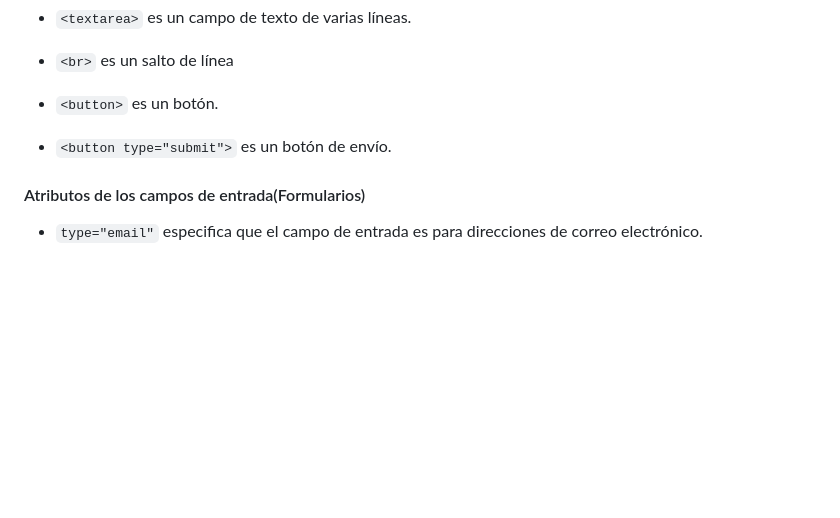
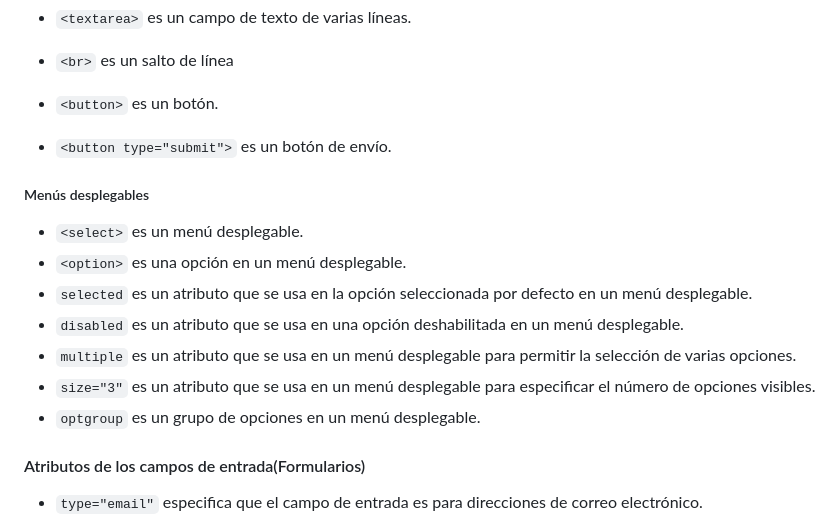
Before and after one commit to aalvaroo7/APUNTES_INFOII, a Markdown page: README.md, the part around the change. Drawn GitHub-style; blank space fills up the shorter version.

```diff
--- a/README.md
+++ b/README.md
@@ -136,6 +136,16 @@ cuando el usuario pasa el cursor sobre el campo de entrada "Correo"
 
 - `<button type="submit">` es un botón de envío.
 
+##### Menús desplegables
+- `<select>` es un menú desplegable.
+- `<option>` es una opción en un menú desplegable.
+- `selected` es un atributo que se usa en la opción seleccionada por defecto en un menú desplegable.
+- `disabled` es un atributo que se usa en una opción deshabilitada en un menú desplegable.
+- `multiple` es un atributo que se usa en un menú desplegable para permitir la selección de varias opciones.
+- `size="3"` es un atributo que se usa en un menú desplegable para especificar el número de opciones visibles.
+- `optgroup` es un grupo de opciones en un menú desplegable.
+
+
 #### Atributos de los campos de entrada(Formularios)
 
 - `type="email"` especifica que el campo de entrada es para direcciones de correo electrónico.
```
